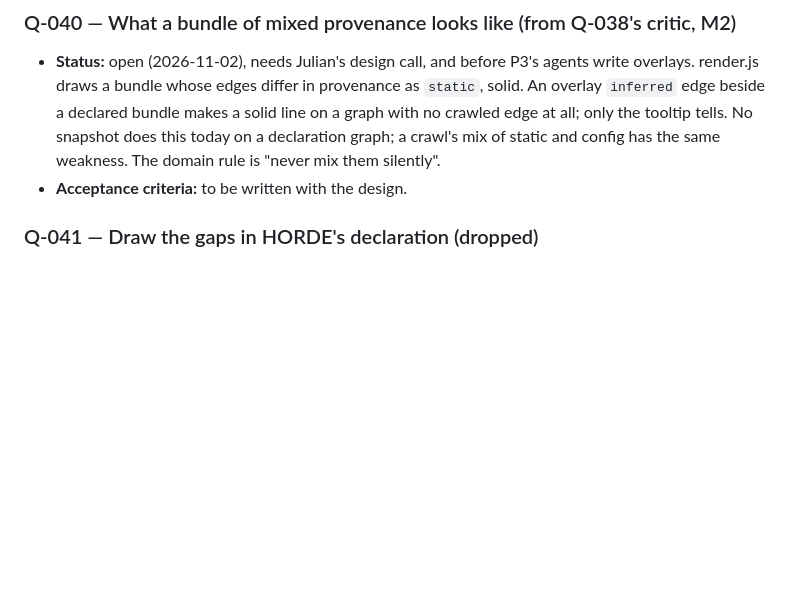
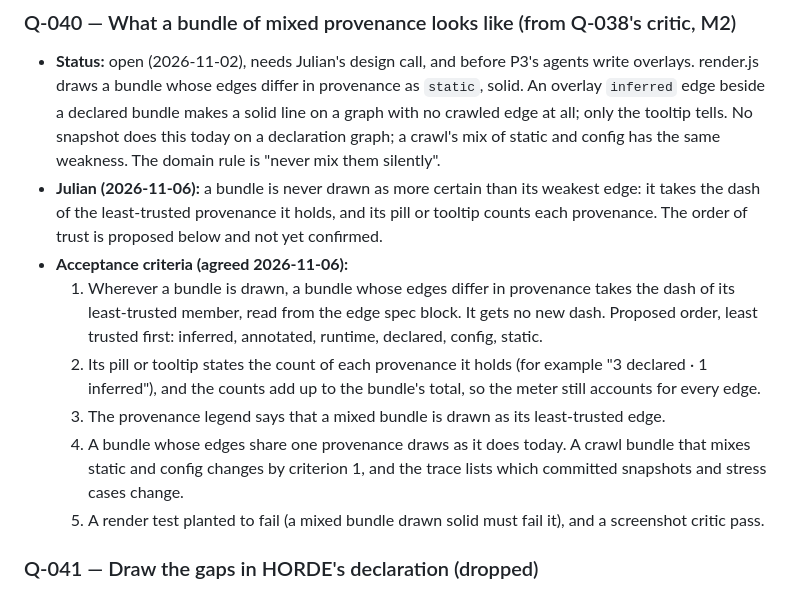
Before and after one commit to Julian-B-Smith/loupe, a Markdown page: ROADMAP.md, the part around the change. Drawn GitHub-style; blank space fills up the shorter version.

Commit message:
Q-040: acceptance criteria (a mixed bundle takes its least-trusted edge's dash)
Co-Authored-By: Claude Opus 5.5 <noreply@anthropic.com>

```diff
--- a/ROADMAP.md
+++ b/ROADMAP.md
@@ -680,7 +680,19 @@ Each gate is a checkable condition. A phase is done when its gate passes in
   whose edges differ in provenance as `static`, solid. An overlay `inferred` edge beside a declared bundle makes a solid line
   on a graph with no crawled edge at all; only the tooltip tells. No snapshot does this today on a declaration graph; a
   crawl's mix of static and config has the same weakness. The domain rule is "never mix them silently".
-- **Acceptance criteria:** to be written with the design.
+- **Julian (2026-11-06):** a bundle is never drawn as more certain than its weakest edge: it takes the dash of the
+  least-trusted provenance it holds, and its pill or tooltip counts each provenance. The order of trust is proposed below
+  and not yet confirmed.
+- **Acceptance criteria (agreed 2026-11-06):**
+  1. Wherever a bundle is drawn, a bundle whose edges differ in provenance takes the dash of its least-trusted member, read
+     from the edge spec block. It gets no new dash. Proposed order, least trusted first: inferred, annotated, runtime,
+     declared, config, static.
+  2. Its pill or tooltip states the count of each provenance it holds (for example "3 declared · 1 inferred"), and the
+     counts add up to the bundle's total, so the meter still accounts for every edge.
+  3. The provenance legend says that a mixed bundle is drawn as its least-trusted edge.
+  4. A bundle whose edges share one provenance draws as it does today. A crawl bundle that mixes static and config changes
+     by criterion 1, and the trace lists which committed snapshots and stress cases change.
+  5. A render test planted to fail (a mixed bundle drawn solid must fail it), and a screenshot critic pass.
 
 ### Q-041 — Draw the gaps in HORDE's declaration (dropped)
 - **Status:** dropped 2026-11-03. Julian, through HORDE's session: "No Loupe gaps for now, tell them it reads right"
```
